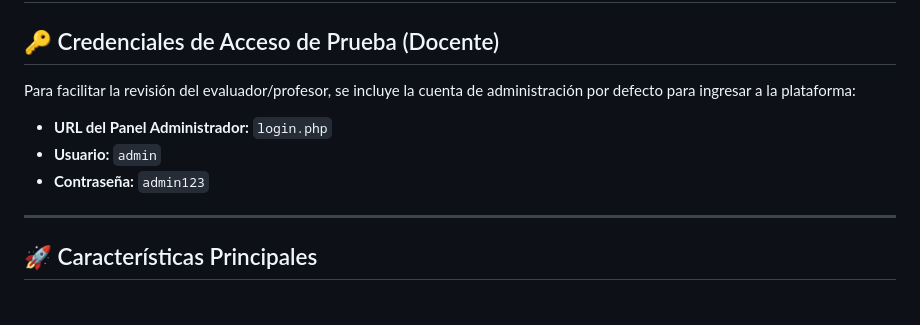
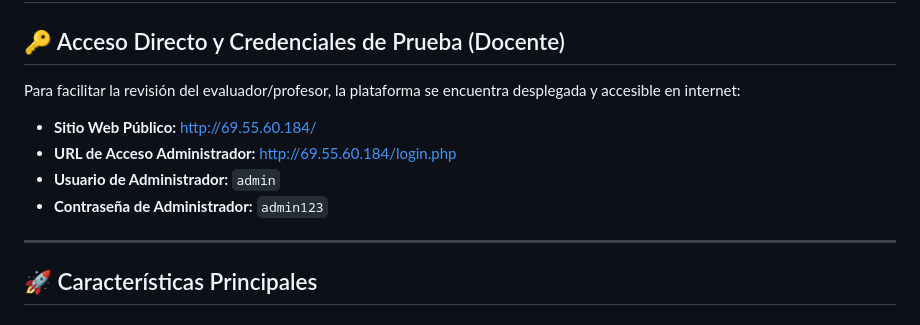
Before and after one commit to andrus16/LAB_1_ANTIGRAVITY_ANDRUS_LOPEZ, a Markdown page: README.md, the part around the change. Drawn GitHub-style.

Commit message:
Agregado enlace de produccion al README

```diff
--- a/README.md
+++ b/README.md
@@ -3,13 +3,14 @@
 Un sistema web de aprendizaje y gestión estudiantil interactivo con temática cyberpunk y de Inteligencia Artificial. La plataforma permite a los estudiantes registrarse, cursar módulos educativos de IA, realizar evaluaciones finales de intento único y descargar certificados de aprobación digitales una vez sean aprobados por el administrador.
 ---
 
-## 🔑 Credenciales de Acceso de Prueba (Docente)
+## 🔑 Acceso Directo y Credenciales de Prueba (Docente)
 
-Para facilitar la revisión del evaluador/profesor, se incluye la cuenta de administración por defecto para ingresar a la plataforma:
+Para facilitar la revisión del evaluador/profesor, la plataforma se encuentra desplegada y accesible en internet:
 
-* **URL del Panel Administrador:** `login.php`
-* **Usuario:** `admin`
-* **Contraseña:** `admin123`
+* **Sitio Web Público:** [http://69.55.60.184/](http://69.55.60.184/)
+* **URL de Acceso Administrador:** [http://69.55.60.184/login.php](http://69.55.60.184/login.php)
+* **Usuario de Administrador:** `admin`
+* **Contraseña de Administrador:** `admin123`
 
 ---
 
```
